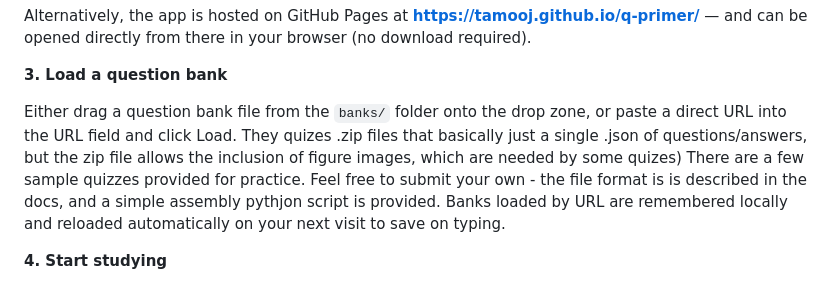
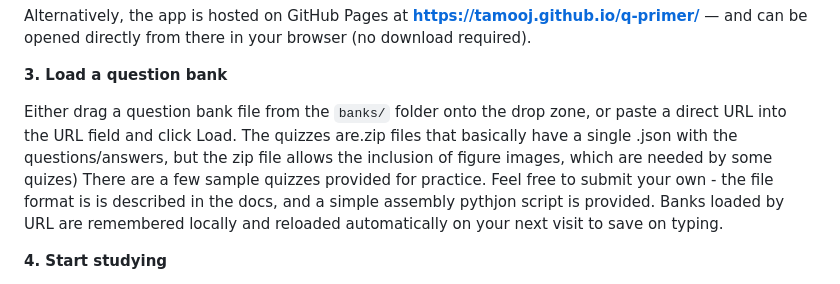
Before and after one commit to Tamooj/q-primer, a Markdown page: README.md, the part around the change. Rendered like a GitHub page.

Commit message:
Update README.md
Typos

```diff
--- a/README.md
+++ b/README.md
@@ -27,7 +27,7 @@ Alternatively, the app is hosted on GitHub Pages at **https://tamooj.github.io/q
 
 **3. Load a question bank**
 
-Either drag a question bank file from the `banks/` folder onto the drop zone, or paste a direct URL into the URL field and click Load. They quizes .zip files that  basically just a single .json of questions/answers, but the zip file allows the inclusion of figure images, which are needed by some quizes)
+Either drag a question bank file from the `banks/` folder onto the drop zone, or paste a direct URL into the URL field and click Load. The quizzes are.zip files that  basically have a single .json with the questions/answers, but the zip file allows the inclusion of figure images, which are needed by some quizes)
 There are a few sample quizzes provided for practice.  Feel free to submit your own - the file format is is described in the docs, and a simple assembly pythjon script is provided.  Banks loaded by URL are remembered locally and reloaded automatically on your next visit to save on typing.
 
 **4. Start studying**
```
